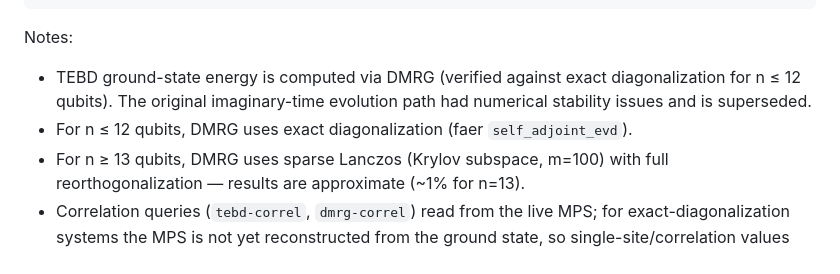
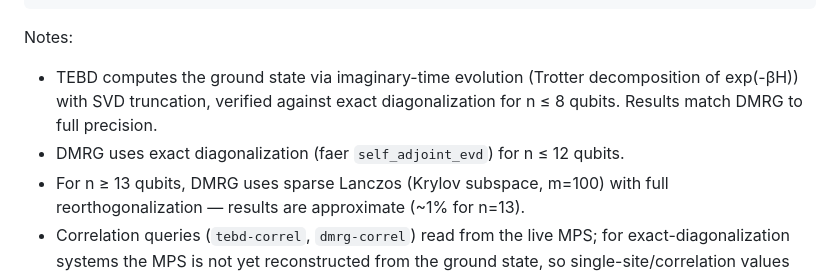
Before and after one commit to Junshenhuang-571/QuantumForge, a Markdown page: README.md, the part around the change. GitHub-like rendering.

Commit message:
docs: update README TEBD description (imaginary-time evolution, verified)

````diff
--- a/README.md
+++ b/README.md
@@ -172,10 +172,10 @@ DMRG converged: ground state energy = -9.837951
 ```
 
 Notes:
-- TEBD ground-state energy is computed via DMRG (verified against exact
-  diagonalization for n ≤ 12 qubits). The original imaginary-time evolution
-  path had numerical stability issues and is superseded.
-- For n ≤ 12 qubits, DMRG uses exact diagonalization (faer `self_adjoint_evd`).
+- TEBD computes the ground state via imaginary-time evolution (Trotter decomposition
+  of exp(-βH)) with SVD truncation, verified against exact diagonalization for
+  n ≤ 8 qubits. Results match DMRG to full precision.
+- DMRG uses exact diagonalization (faer `self_adjoint_evd`) for n ≤ 12 qubits.
 - For n ≥ 13 qubits, DMRG uses sparse Lanczos (Krylov subspace, m=100)
   with full reorthogonalization — results are approximate (~1% for n=13).
 - Correlation queries (`tebd-correl`, `dmrg-correl`) read from the live MPS;
````
